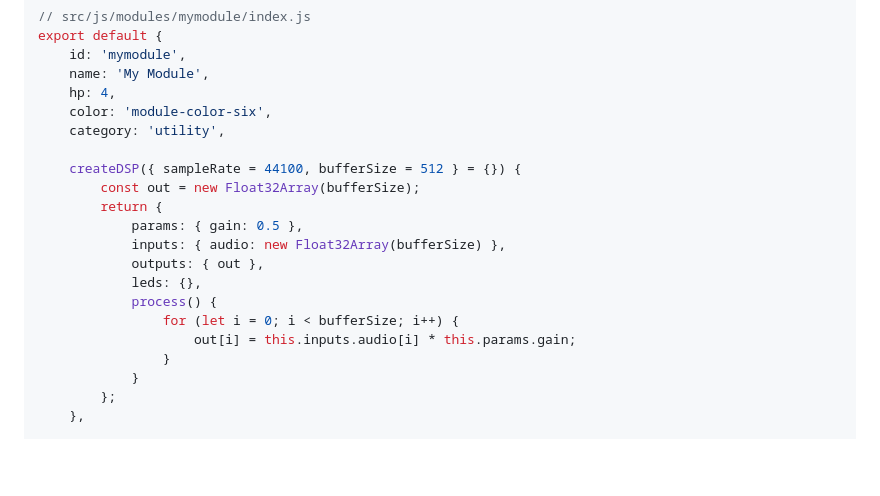
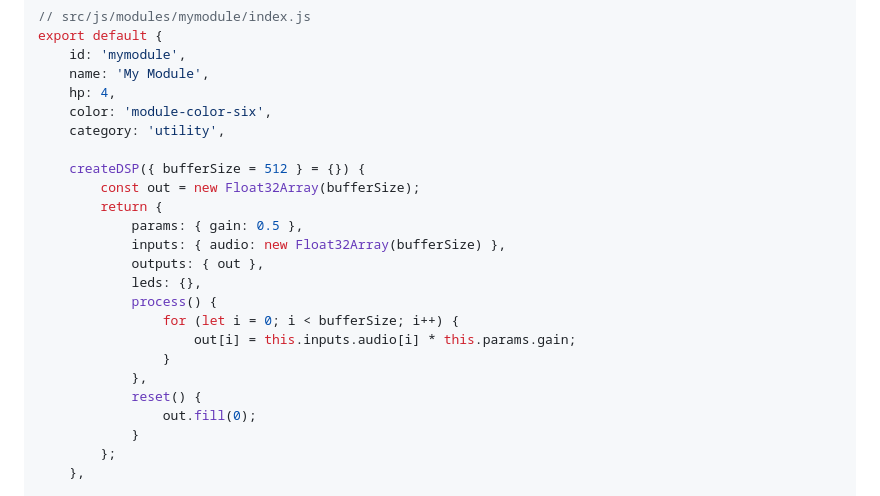
Before and after one commit to OrderAndCh4oS/eurorack-js, a Markdown page: README.md, the part around the change. Drawn GitHub-style; blank space fills up the shorter version.

Commit message:
docs improve module example

```diff
--- a/README.md
+++ b/README.md
@@ -182,7 +182,7 @@ export default {
     color: 'module-color-six',
     category: 'utility',
 
-    createDSP({ sampleRate = 44100, bufferSize = 512 } = {}) {
+    createDSP({ bufferSize = 512 } = {}) {
         const out = new Float32Array(bufferSize);
         return {
             params: { gain: 0.5 },
@@ -193,6 +193,9 @@ export default {
                 for (let i = 0; i < bufferSize; i++) {
                     out[i] = this.inputs.audio[i] * this.params.gain;
                 }
+            },
+            reset() {
+                out.fill(0);
             }
         };
     },
```
